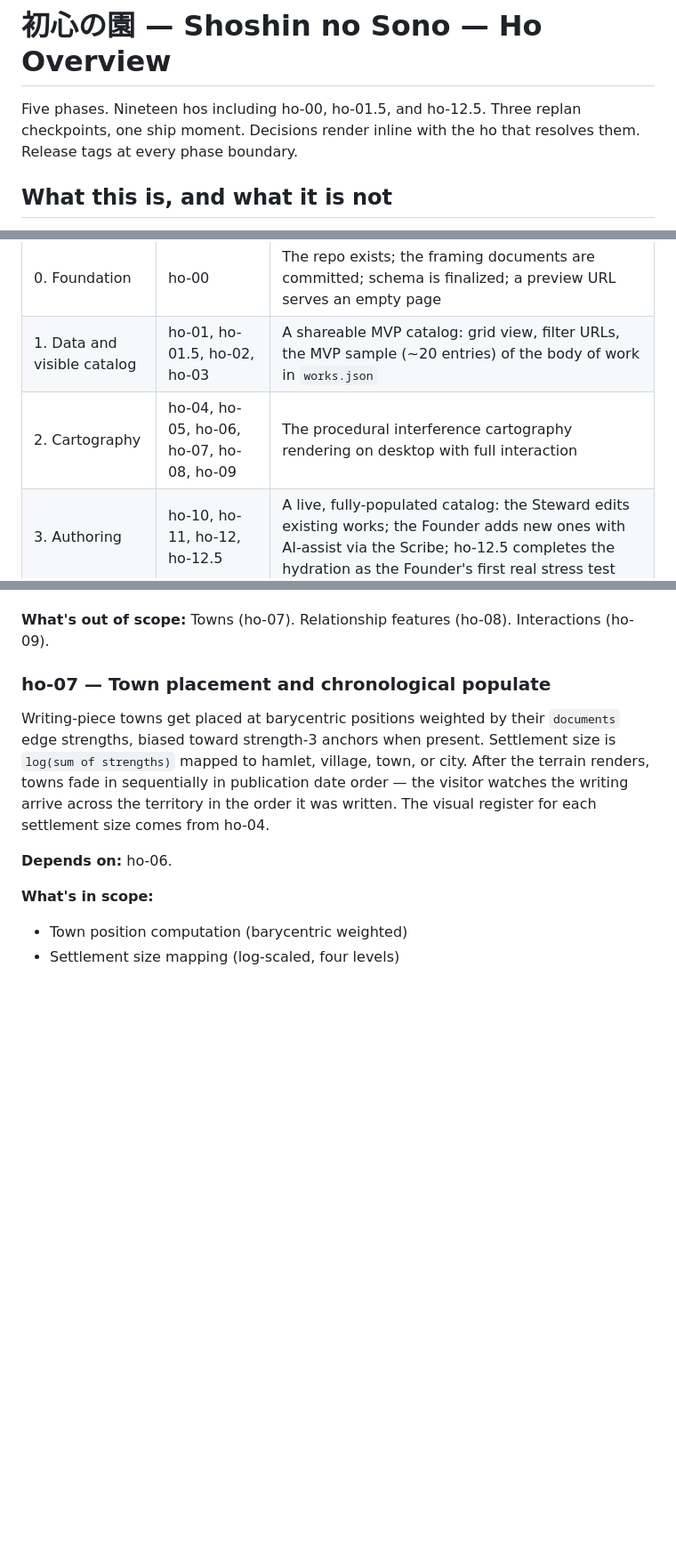
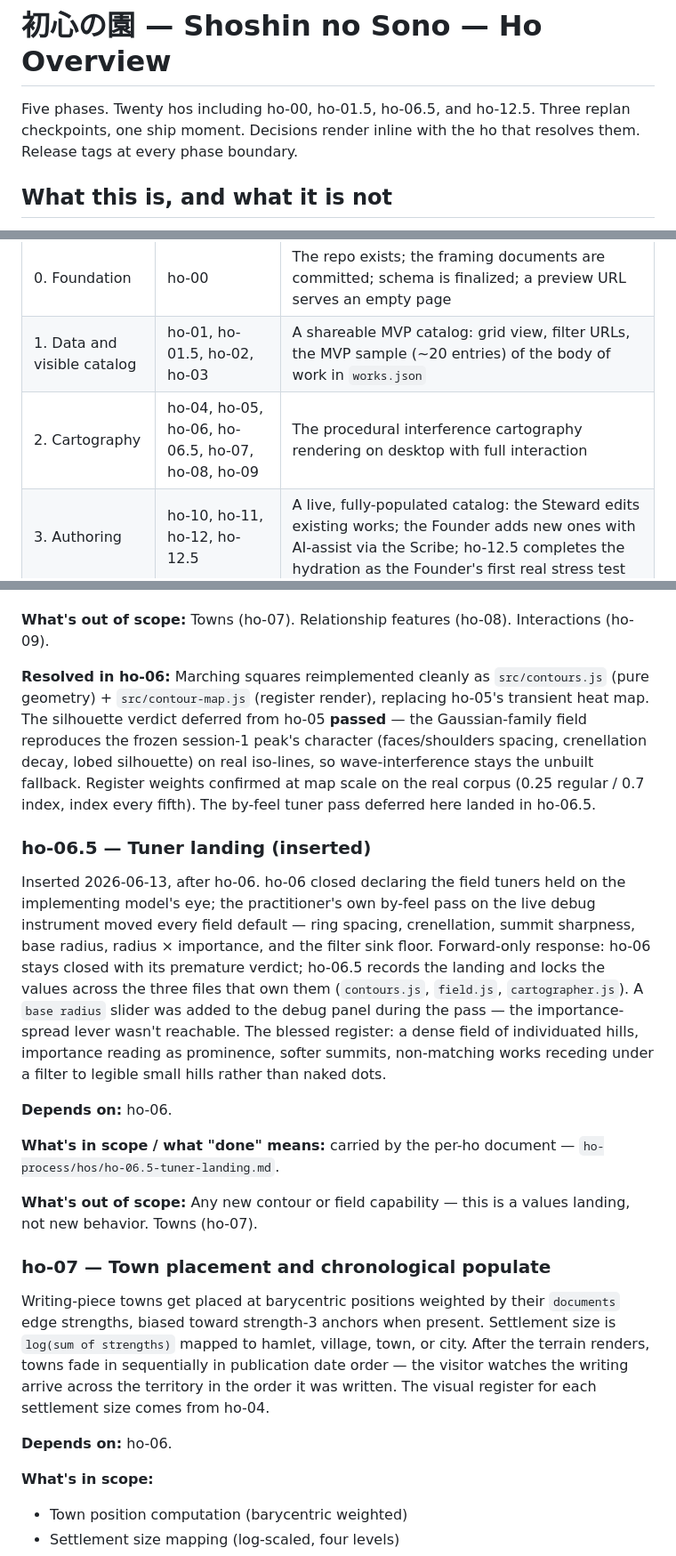
Before and after one commit to sageframe-no-kaji/shoshin-no-sono, a Markdown page: kamae/kamae-4-shoshin-no-sono-ho-overview.md, 3 parts joined by grey strips. Shown at 89% size. Rendered like a GitHub page; blank space fills up the shorter version.

Commit message:
ho-06.5 overview: record contours done + tuner landing; insert ho-06.5
Refresh the Kamae-4 ho-overview to current truth: ho-06 resolved (marching
squares in src/, silhouette verdict passed, register weights confirmed), the
by-feel tuner pass landed as inserted ho-06.5, dependency chain and insertions
log updated. Phase 2 now ho-04 → ho-05 → ho-06 → ho-06.5 → ho-07.

Co-Authored-By: Claude Opus 4.8 (1M context) <noreply@anthropic.com>

```diff
--- a/kamae/kamae-4-shoshin-no-sono-ho-overview.md
+++ b/kamae/kamae-4-shoshin-no-sono-ho-overview.md
@@ -1,6 +1,6 @@
 # 初心の園 — Shoshin no Sono — Ho Overview
 
-Five phases. Nineteen hos including ho-00, ho-01.5, and ho-12.5. Three replan checkpoints, one ship moment. Decisions render inline with the ho that resolves them. Release tags at every phase boundary.
+Five phases. Twenty hos including ho-00, ho-01.5, ho-06.5, and ho-12.5. Three replan checkpoints, one ship moment. Decisions render inline with the ho that resolves them. Release tags at every phase boundary.
 
 ## What this is, and what it is not
 
@@ -16,7 +16,7 @@ It is also not a per-ho document. Each ho gets its own scope at session time via
 |---|---|---|
 | 0. Foundation | ho-00 | The repo exists; the framing documents are committed; schema is finalized; a preview URL serves an empty page |
 | 1. Data and visible catalog | ho-01, ho-01.5, ho-02, ho-03 | A shareable MVP catalog: grid view, filter URLs, the MVP sample (~20 entries) of the body of work in `works.json` |
-| 2. Cartography | ho-04, ho-05, ho-06, ho-07, ho-08, ho-09 | The procedural interference cartography rendering on desktop with full interaction |
+| 2. Cartography | ho-04, ho-05, ho-06, ho-06.5, ho-07, ho-08, ho-09 | The procedural interference cartography rendering on desktop with full interaction |
 | 3. Authoring | ho-10, ho-11, ho-12, ho-12.5 | A live, fully-populated catalog: the Steward edits existing works; the Founder adds new ones with AI-assist via the Scribe; ho-12.5 completes the hydration as the Founder's first real stress test |
 | 4. Polish and ship | ho-13, ho-14, ho-15, ho-16 | Mobile experience, accessibility, the companion essay, retirement of the prototype, v1.0 |
 
@@ -234,6 +234,18 @@ Marching squares takes the heightfield from ho-05 and extracts iso-elevation con
 - The visual register from ho-04 is now procedurally generated
 
 **What's out of scope:** Towns (ho-07). Relationship features (ho-08). Interactions (ho-09).
+
+**Resolved in ho-06:** Marching squares reimplemented cleanly as `src/contours.js` (pure geometry) + `src/contour-map.js` (register render), replacing ho-05's transient heat map. The silhouette verdict deferred from ho-05 **passed** — the Gaussian-family field reproduces the frozen session-1 peak's character (faces/shoulders spacing, crenellation decay, lobed silhouette) on real iso-lines, so wave-interference stays the unbuilt fallback. Register weights confirmed at map scale on the real corpus (0.25 regular / 0.7 index, index every fifth). The by-feel tuner pass deferred here landed in ho-06.5.
+
+### ho-06.5 — Tuner landing (inserted)
+
+Inserted 2026-06-13, after ho-06. ho-06 closed declaring the field tuners held on the implementing model's eye; the practitioner's own by-feel pass on the live debug instrument moved every field default — ring spacing, crenellation, summit sharpness, base radius, radius × importance, and the filter sink floor. Forward-only response: ho-06 stays closed with its premature verdict; ho-06.5 records the landing and locks the values across the three files that own them (`contours.js`, `field.js`, `cartographer.js`). A `base radius` slider was added to the debug panel during the pass — the importance-spread lever wasn't reachable. The blessed register: a dense field of individuated hills, importance reading as prominence, softer summits, non-matching works receding under a filter to legible small hills rather than naked dots.
+
+**Depends on:** ho-06.
+
+**What's in scope / what "done" means:** carried by the per-ho document — `ho-process/hos/ho-06.5-tuner-landing.md`.
+
+**What's out of scope:** Any new contour or field capability — this is a values landing, not new behavior. Towns (ho-07).
 
 ### ho-07 — Town placement and chronological populate
 
```
Also changed, not shown: other parts of kamae/kamae-4-shoshin-no-sono-ho-overview.md (+4 -0 lines).
